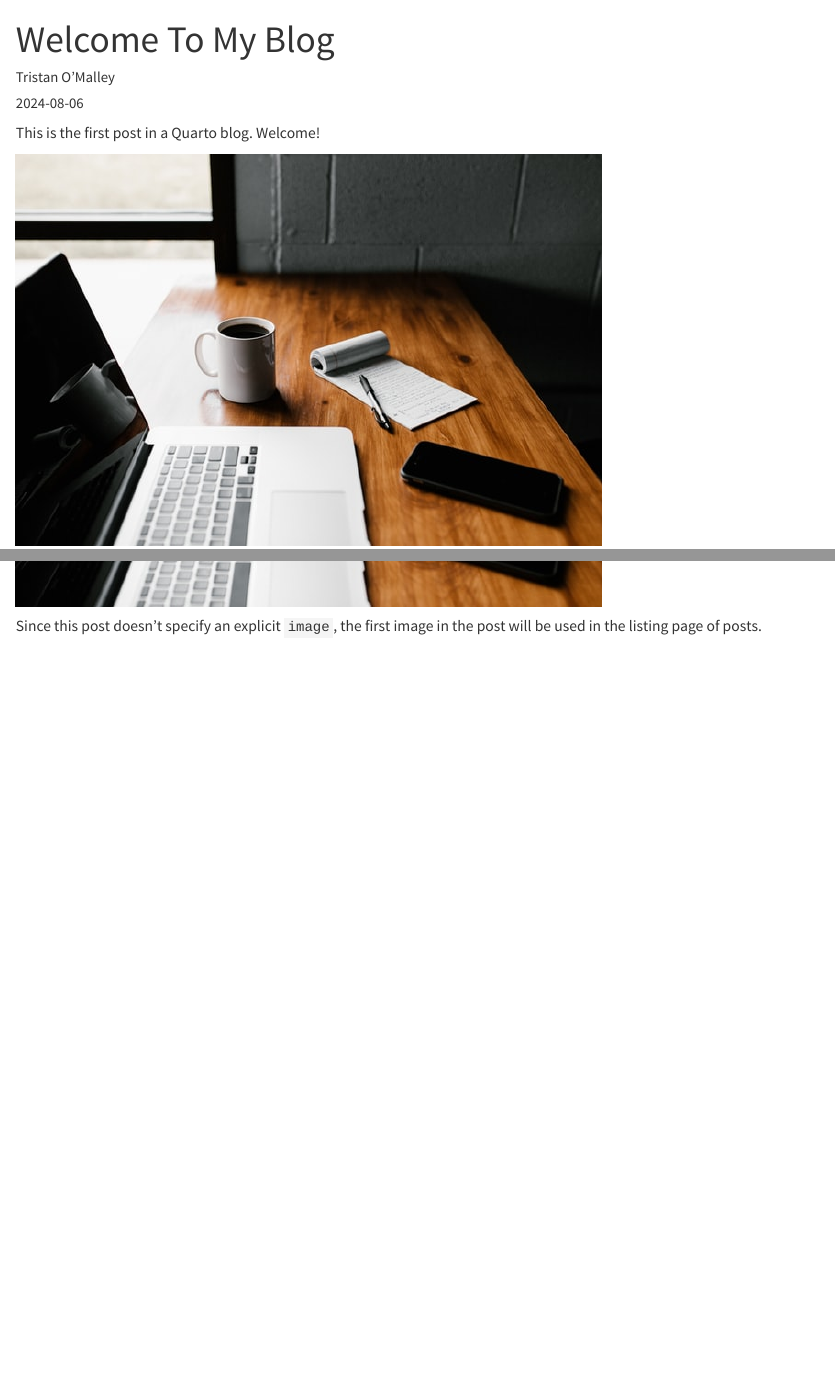
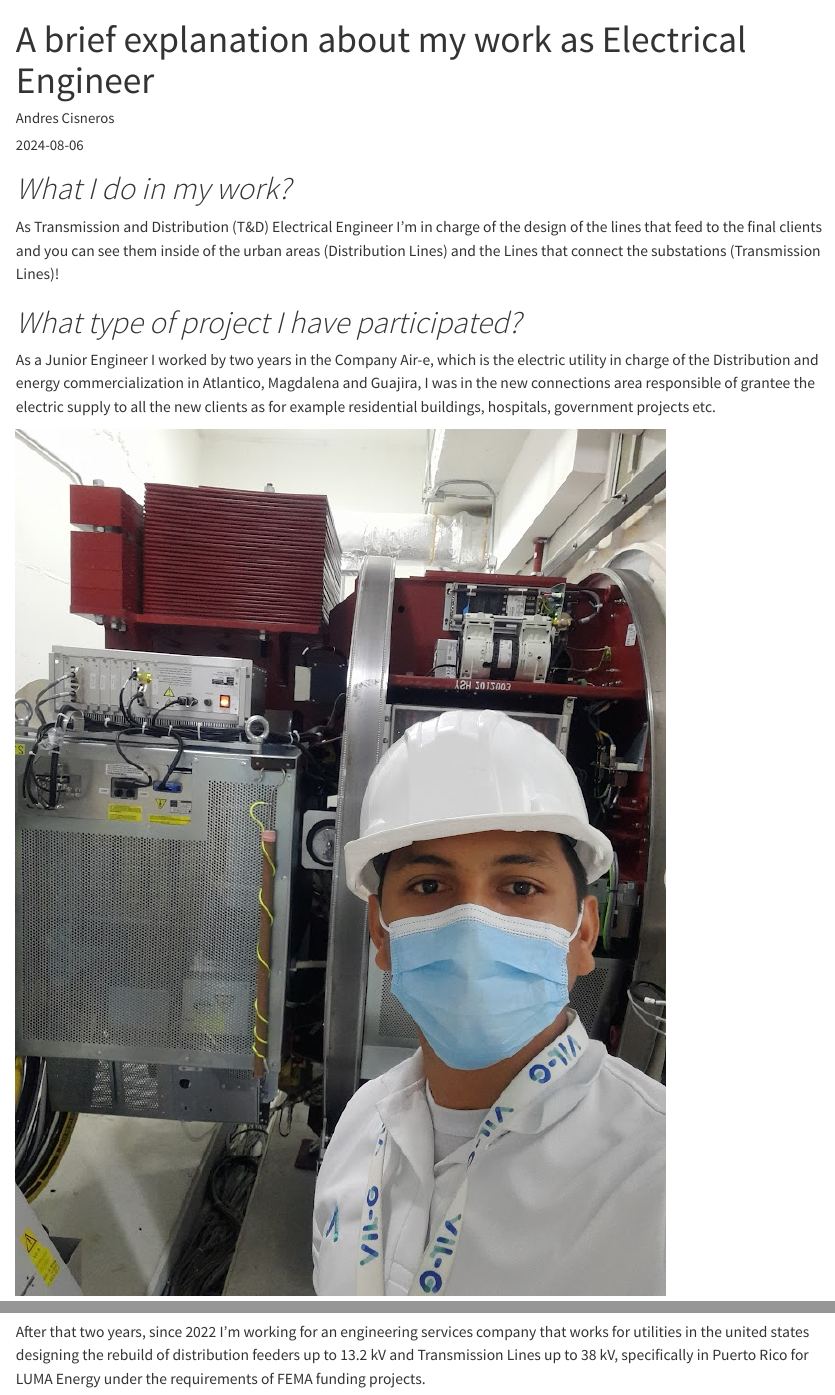
Before and after one commit to AndresC00/Andres_Cisneros_Blog, a Quarto document (posts/welcome/index.qmd): the page in a window 1100 px wide, from its top, and a second part further down, joined at a grey line. Rendered offline with R 4.5, knitr and Pandoc in place of Quarto, with nearby package versions.

Commit message:
Initial commit

```diff
--- a/posts/welcome/index.qmd
+++ b/posts/welcome/index.qmd
@@ -1,12 +1,21 @@
 ---
-title: "Welcome To My Blog"
-author: "Tristan O'Malley"
+title: "A brief explanation about my work as Electrical Engineer"
+author: "Andres Cisneros"
 date: "2024-08-06"
 categories: [news]
 ---
 
-This is the first post in a Quarto blog. Welcome!
+# *What I do in my work?*
+As Transmission and Distribution (T&D) Electrical Engineer I'm in charge of the design of the lines that feed to the final clients and you can see them inside of the urban areas (Distribution Lines) and the Lines that connect the substations (Transmission Lines)!
 
-![](thumbnail.jpg)
 
-Since this post doesn't specify an explicit `image`, the first image in the post will be used in the listing page of posts.
+
+
+# *What type of project I have participated?*
+As a Junior Engineer I worked by two years in the Company Air-e, which is the electric utility in charge of the Distribution and energy commercialization in  Atlantico, Magdalena and Guajira, I was in the new connections area responsible of grantee the electric supply to all the new clients as for example residential buildings, hospitals, government projects etc.
+
+![](Aire.jpg)
+
+![](Aire2.jpg)
+
+After that two years, since 2022 I'm working for an engineering services company that works for utilities in the united states designing the rebuild of distribution feeders up to 13.2 kV and Transmission Lines up to 38 kV, specifically in Puerto Rico for LUMA Energy under the requirements of FEMA funding projects.
```
Also changed, not shown: posts/post-with-code/index.qmd (+9 -4 lines), posts/welcome/1024-2274.jpg (added), posts/welcome/Aire.jpg (added), posts/welcome/Aire2.jpg (added), posts/welcome/untitled.png (added), posts/welcome/index.qmd (8 more changed lines), 6 other files.
